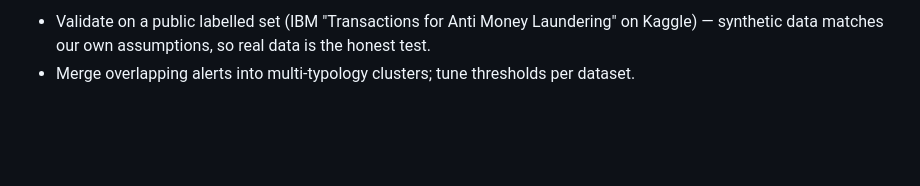
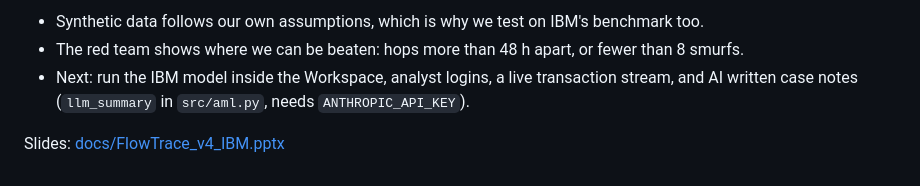
Before and after one commit to jayane25/Fraudbuster, a Markdown page: README.md, the part around one of its changes. GitHub-like rendering; blank space fills up the shorter version.

```diff
--- a/README.md
+++ b/README.md
@@ -76,3 +131,7 @@ Risk (0–100) = typology weight × (0.40 pattern strength + 0.25 money at stake
 
-- Validate on a public labelled set (IBM "Transactions for Anti Money Laundering" on Kaggle) — synthetic data matches our own assumptions, so real data is the honest test.
-- Merge overlapping alerts into multi-typology clusters; tune thresholds per dataset.
+* Synthetic data follows our own assumptions, which is why we test on IBM's benchmark too.
+* The red team shows where we can be beaten: hops more than 48 h apart, or fewer than 8 smurfs.
+* Next: run the IBM model inside the Workspace, analyst logins, a live transaction stream, and AI written case notes
+  (`llm_summary` in `src/aml.py`, needs `ANTHROPIC_API_KEY`).
+
+Slides: [docs/FlowTrace_v4_IBM.pptx](docs/FlowTrace_v4_IBM.pptx)
```
Also changed, not shown: other parts of README.md (+103 -48 lines), docs/CODE_GUIDE.md (added, +156 -0 lines), docs/screenshot.png (added), 15 other files.
